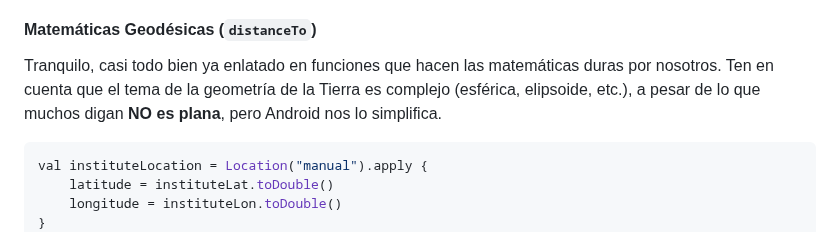
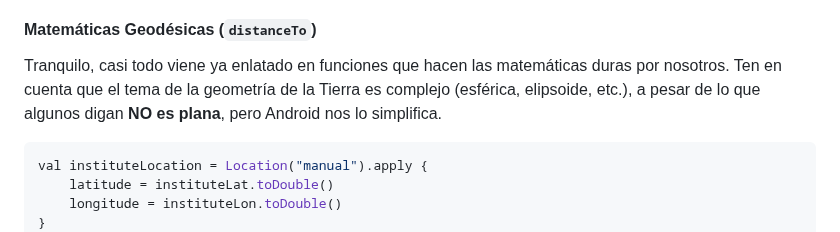
Before and after one commit to scontreraslopez/pmdm-2025, a Markdown page: T11.md, the part around the change. Drawn GitHub-style.

Commit message:
Fix wording in T11.md for clarity

````diff
--- a/T11.md
+++ b/T11.md
@@ -465,7 +465,7 @@ Obtener la ubicación **tarda tiempo** (milisegundos o segundos). No podemos det
 
 #### Matemáticas Geodésicas (`distanceTo`)
 
-Tranquilo, casi todo bien ya enlatado en funciones que hacen las matemáticas duras por nosotros. Ten en cuenta que el tema de la geometría de la Tierra es complejo (esférica, elipsoide, etc.), a pesar de lo que muchos digan **NO es plana**, pero Android nos lo simplifica.
+Tranquilo, casi todo viene ya enlatado en funciones que hacen las matemáticas duras por nosotros. Ten en cuenta que el tema de la geometría de la Tierra es complejo (esférica, elipsoide, etc.), a pesar de lo que algunos digan **NO es plana**, pero Android nos lo simplifica.
 
 ```kotlin
 val instituteLocation = Location("manual").apply {
````
